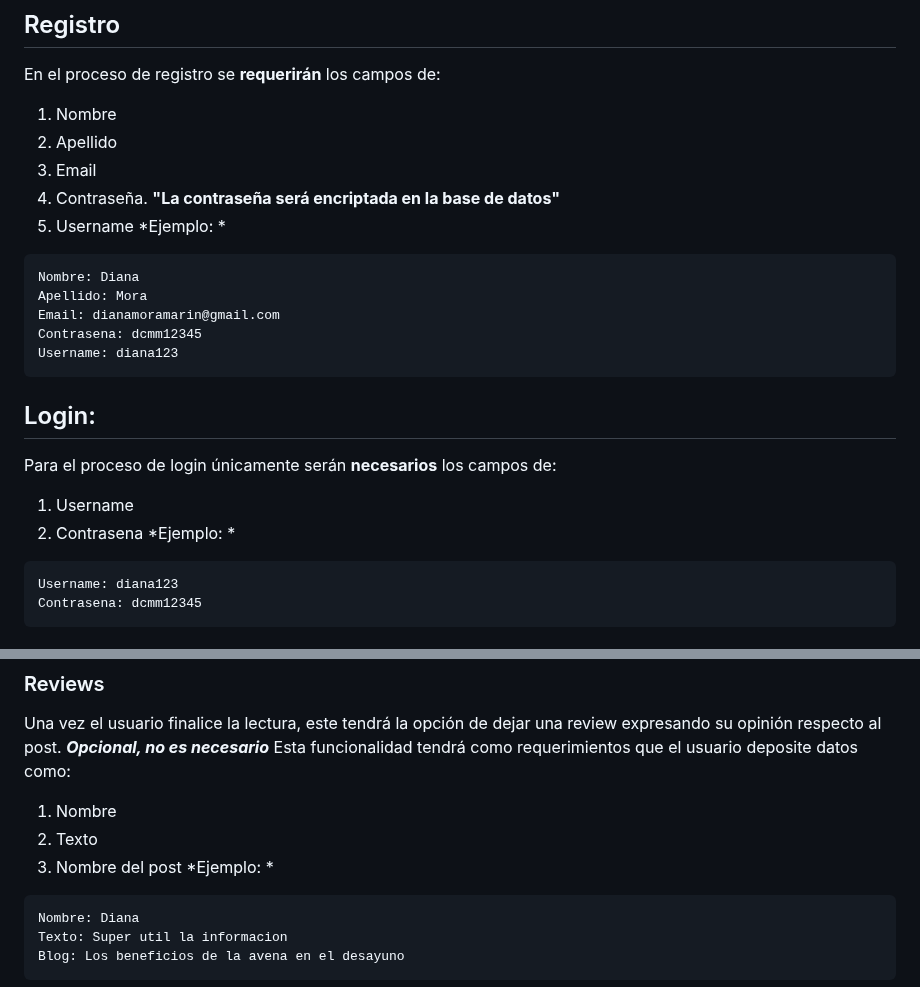
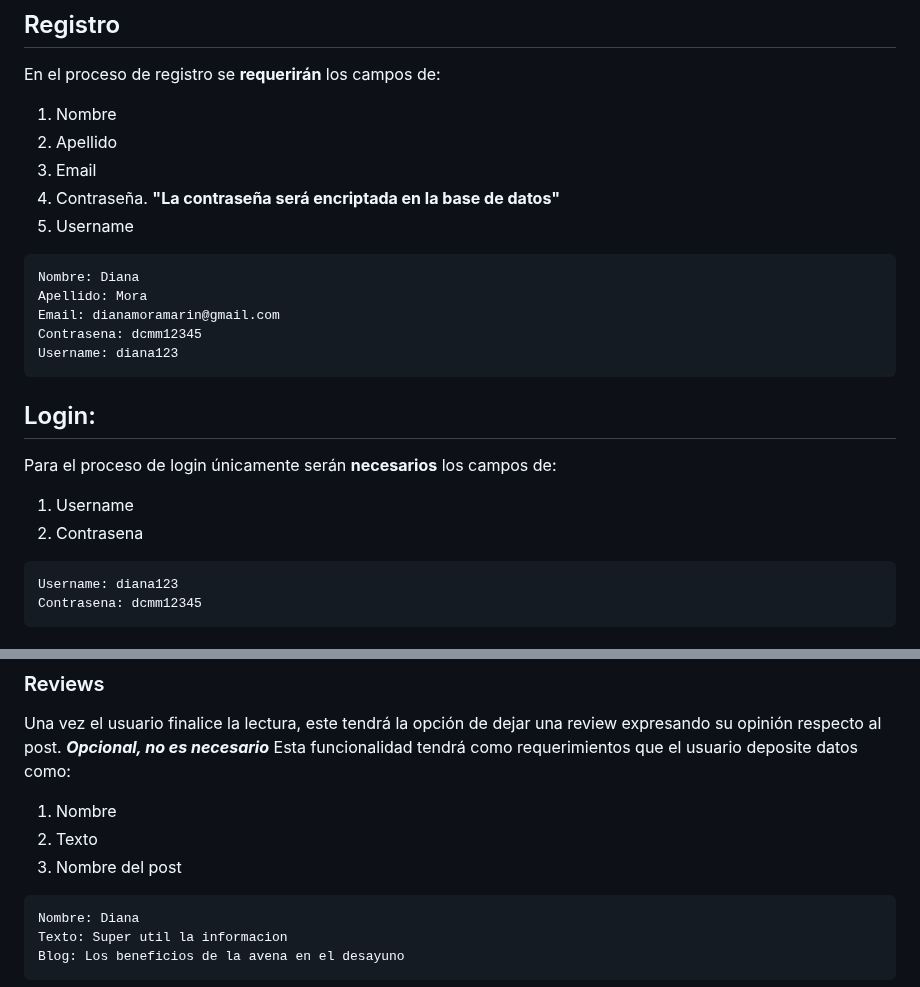
Before and after one commit to JorgeMora8/JorgeMora_Final_Django, a Markdown page: README.md, 2 parts joined by grey strips. Drawn GitHub-style.

````diff
--- a/README.md
+++ b/README.md
@@ -54,7 +54,7 @@ En el proceso de registro se **requerirán** los campos de:
 3. Email
 4. Contraseña.  **"La contraseña será encriptada en la base de datos"**
 5. Username
-*Ejemplo: *
+
 ```
 Nombre: Diana
 Apellido: Mora
@@ -67,7 +67,7 @@ Username: diana123
 Para el proceso de login únicamente serán **necesarios** los campos de:
 1. Username
 2. Contrasena
-*Ejemplo: *
+
 ```
 Username: diana123
 Contrasena: dcmm12345
@@ -99,7 +99,7 @@ Esta funcionalidad tendrá como requerimientos que el usuario deposite datos com
 1. Nombre
 2. Texto
 3. Nombre del post
-*Ejemplo: *
+
 ```
 Nombre: Diana
 Texto: Super util la informacion
````
